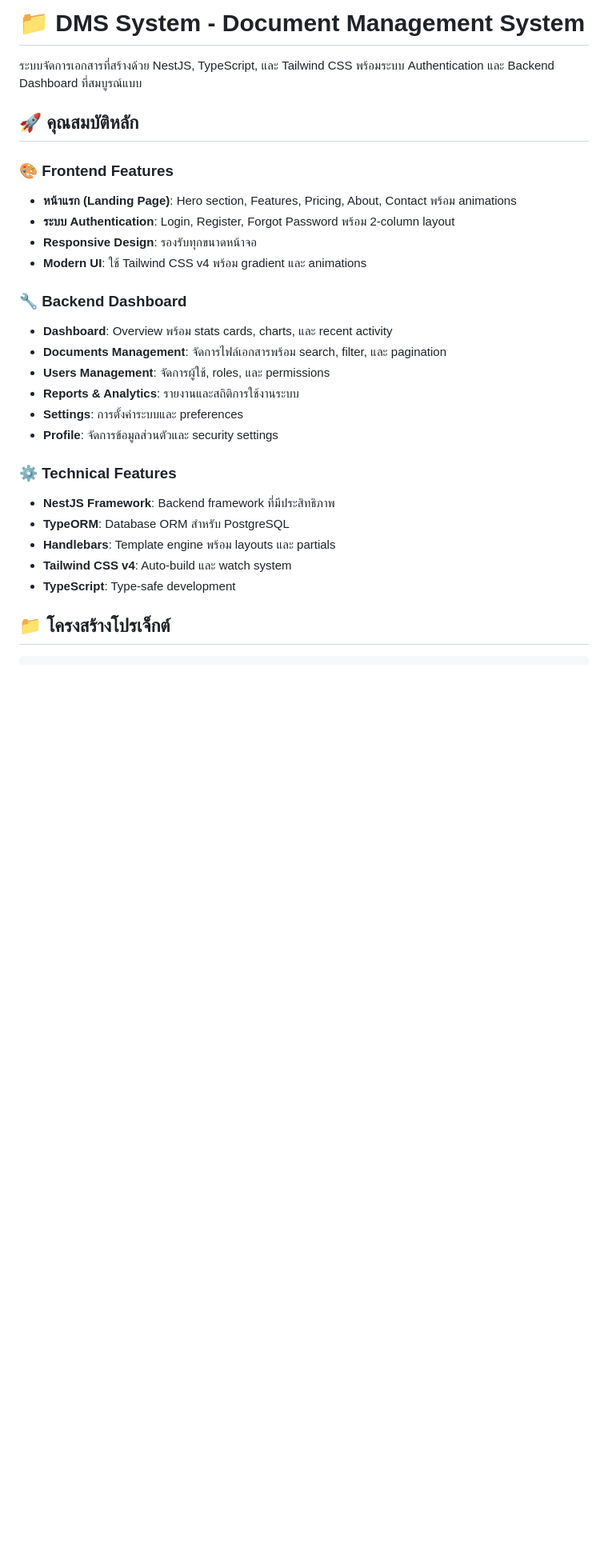
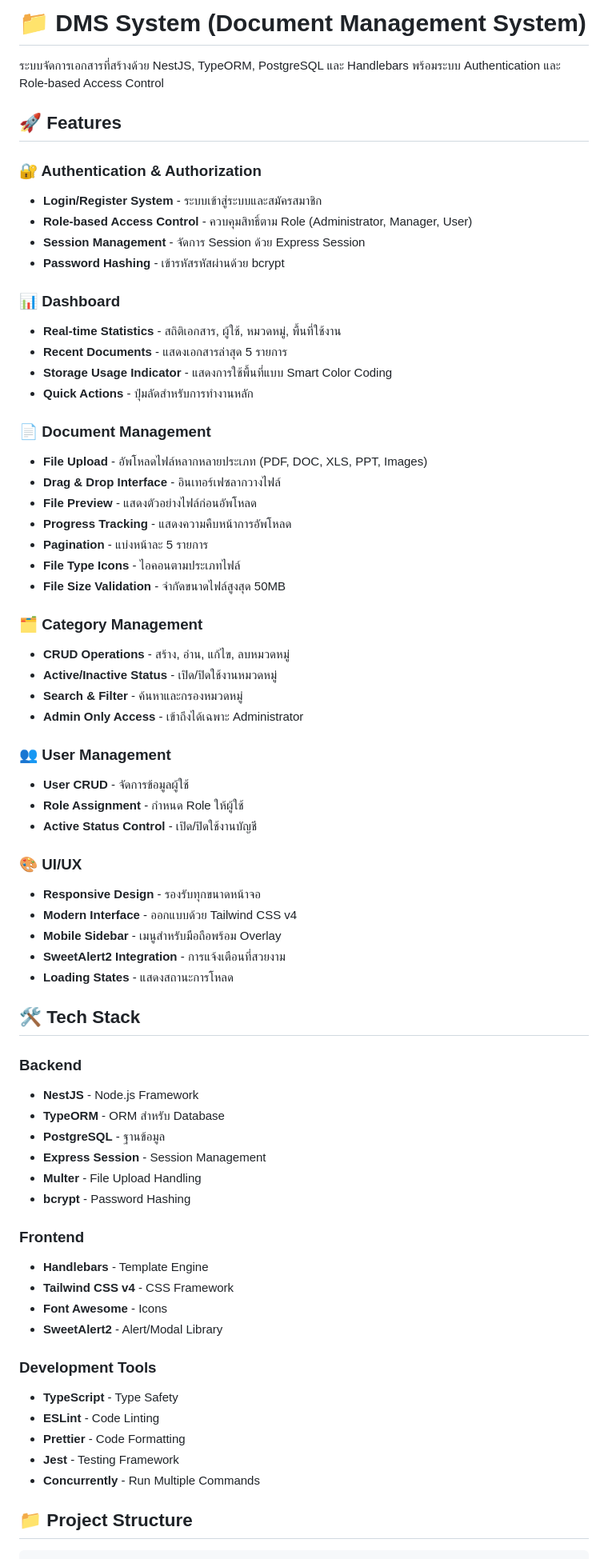
Before and after one commit to iamsamitdev/dms-system-final, a Markdown page: README.md, the part around the change printed below. Shown: that part at 80% size. Rendered like a GitHub page; blank space fills up the shorter version.

Commit message:
update readme #3

````diff
--- a/README.md
+++ b/README.md
@@ -1,30 +1,71 @@
-# 📁 DMS System - Document Management System
+# 📁 DMS System (Document Management System)
 
-ระบบจัดการเอกสารที่สร้างด้วย NestJS, TypeScript, และ Tailwind CSS พร้อมระบบ Authentication และ Backend Dashboard ที่สมบูรณ์แบบ
+ระบบจัดการเอกสารที่สร้างด้วย NestJS, TypeORM, PostgreSQL และ Handlebars พร้อมระบบ Authentication และ Role-based Access Control
 
-## 🚀 คุณสมบัติหลัก
+## 🚀 Features
 
-### 🎨 Frontend Features
-- **หน้าแรก (Landing Page)**: Hero section, Features, Pricing, About, Contact พร้อม animations
-- **ระบบ Authentication**: Login, Register, Forgot Password พร้อม 2-column layout
-- **Responsive Design**: รองรับทุกขนาดหน้าจอ
-- **Modern UI**: ใช้ Tailwind CSS v4 พร้อม gradient และ animations
+### 🔐 Authentication & Authorization
+- **Login/Register System** - ระบบเข้าสู่ระบบและสมัครสมาชิก
+- **Role-based Access Control** - ควบคุมสิทธิ์ตาม Role (Administrator, Manager, User)
+- **Session Management** - จัดการ Session ด้วย Express Session
+- **Password Hashing** - เข้ารหัสรหัสผ่านด้วย bcrypt
 
-### 🔧 Backend Dashboard
-- **Dashboard**: Overview พร้อม stats cards, charts, และ recent activity
-- **Documents Management**: จัดการไฟล์เอกสารพร้อม search, filter, และ pagination
-- **Users Management**: จัดการผู้ใช้, roles, และ permissions
-- **Reports & Analytics**: รายงานและสถิติการใช้งานระบบ
-- **Settings**: การตั้งค่าระบบและ preferences
-- **Profile**: จัดการข้อมูลส่วนตัวและ security settings
+### 📊 Dashboard
+- **Real-time Statistics** - สถิติเอกสาร, ผู้ใช้, หมวดหมู่, พื้นที่ใช้งาน
+- **Recent Documents** - แสดงเอกสารล่าสุด 5 รายการ
+- **Storage Usage Indicator** - แสดงการใช้พื้นที่แบบ Smart Color Coding
+- **Quick Actions** - ปุ่มลัดสำหรับการทำงานหลัก
 
-### ⚙️ Technical Features
-- **NestJS Framework**: Backend framework ที่มีประสิทธิภาพ
-- **TypeORM**: Database ORM สำหรับ PostgreSQL
-- **Handlebars**: Template engine พร้อม layouts และ partials
-- **Tailwind CSS v4**: Auto-build และ watch system
-- **TypeScript**: Type-safe development
+### 📄 Document Management
+- **File Upload** - อัพโหลดไฟล์หลากหลายประเภท (PDF, DOC, XLS, PPT, Images)
+- **Drag & Drop Interface** - อินเทอร์เฟซลากวางไฟล์
+- **File Preview** - แสดงตัวอย่างไฟล์ก่อนอัพโหลด
+- **Progress Tracking** - แสดงความคืบหน้าการอัพโหลด
+- **Pagination** - แบ่งหน้าละ 5 รายการ
+- **File Type Icons** - ไอคอนตามประเภทไฟล์
+- **File Size Validation** - จำกัดขนาดไฟล์สูงสุด 50MB
 
-## 📁 โครงสร้างโปรเจ็กต์
+### 🗂️ Category Management
+- **CRUD Operations** - สร้าง, อ่าน, แก้ไข, ลบหมวดหมู่
+- **Active/Inactive Status** - เปิด/ปิดใช้งานหมวดหมู่
+- **Search & Filter** - ค้นหาและกรองหมวดหมู่
+- **Admin Only Access** - เข้าถึงได้เฉพาะ Administrator
+
+### 👥 User Management
+- **User CRUD** - จัดการข้อมูลผู้ใช้
+- **Role Assignment** - กำหนด Role ให้ผู้ใช้
+- **Active Status Control** - เปิด/ปิดใช้งานบัญชี
+
+### 🎨 UI/UX
+- **Responsive Design** - รองรับทุกขนาดหน้าจอ
+- **Modern Interface** - ออกแบบด้วย Tailwind CSS v4
+- **Mobile Sidebar** - เมนูสำหรับมือถือพร้อม Overlay
+- **SweetAlert2 Integration** - การแจ้งเตือนที่สวยงาม
+- **Loading States** - แสดงสถานะการโหลด
+
+## 🛠️ Tech Stack
+
+### Backend
+- **NestJS** - Node.js Framework
+- **TypeORM** - ORM สำหรับ Database
+- **PostgreSQL** - ฐานข้อมูล
+- **Express Session** - Session Management
+- **Multer** - File Upload Handling
+- **bcrypt** - Password Hashing
+
+### Frontend
+- **Handlebars** - Template Engine
+- **Tailwind CSS v4** - CSS Framework
+- **Font Awesome** - Icons
+- **SweetAlert2** - Alert/Modal Library
+
+### Development Tools
+- **TypeScript** - Type Safety
+- **ESLint** - Code Linting
+- **Prettier** - Code Formatting
+- **Jest** - Testing Framework
+- **Concurrently** - Run Multiple Commands
+
+## 📁 Project Structure
 
 ```
````
Also changed, not shown: other parts of README.md (+287 -263 lines).
